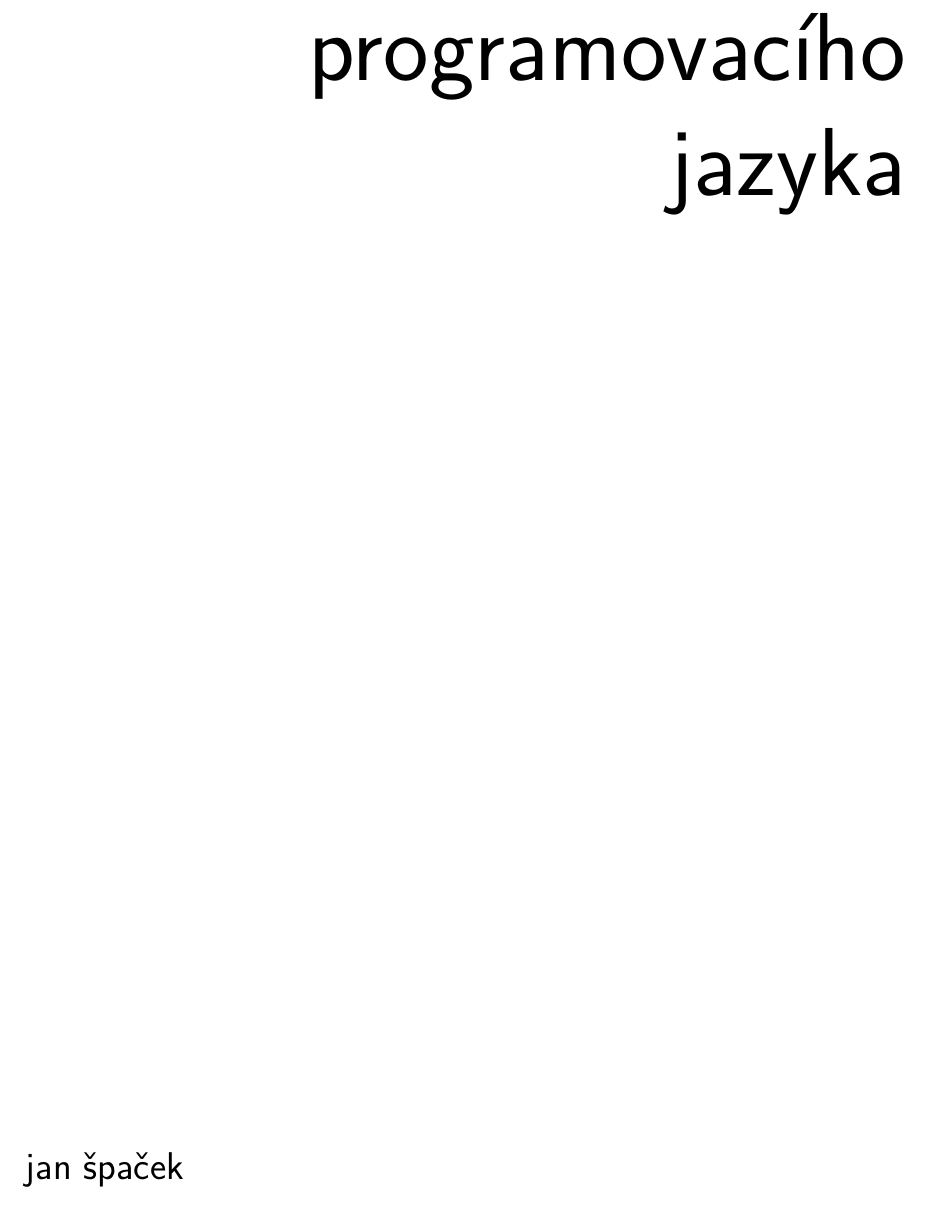
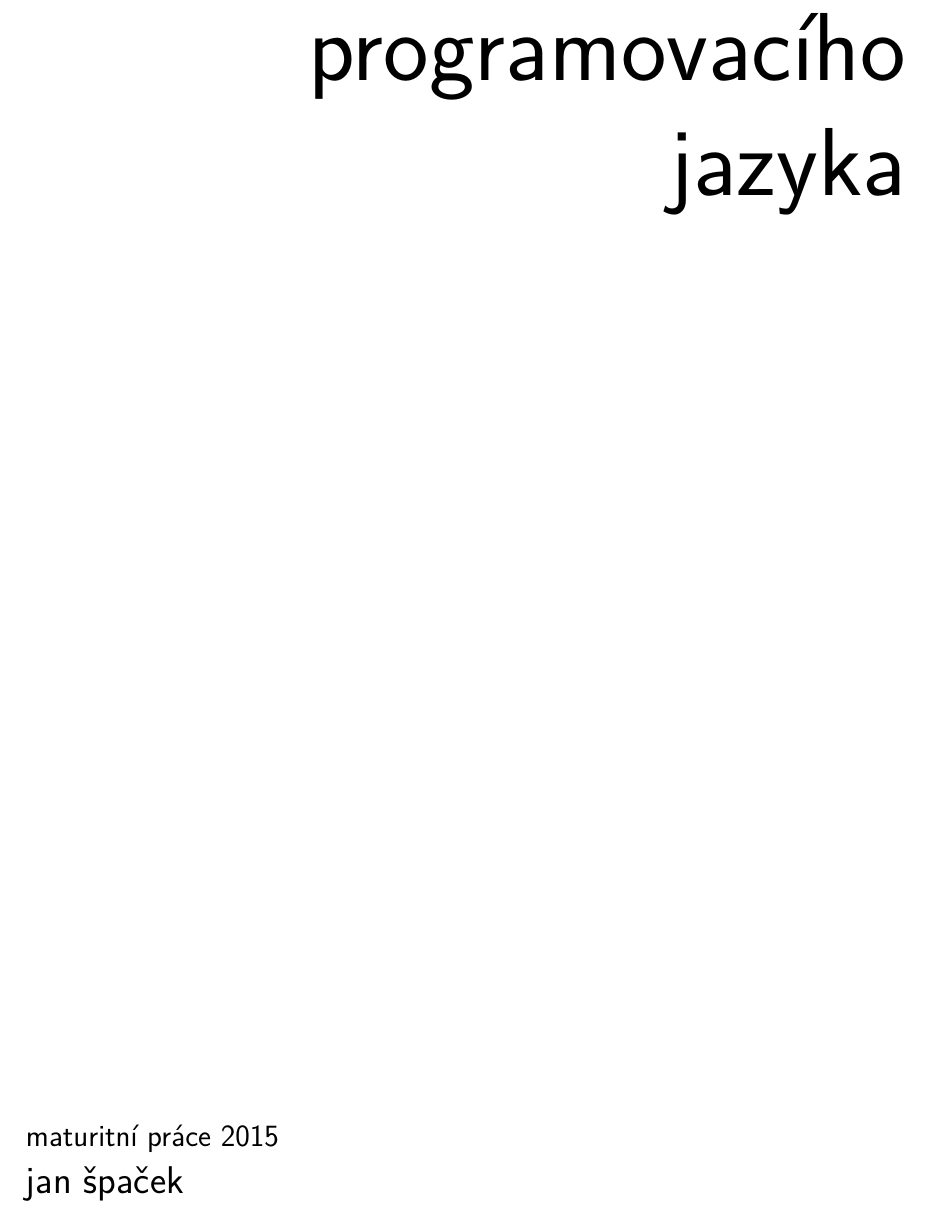
Before and after one commit to honzasp/spiral, a LaTeX book (paper/paper.tex, which reads paper/tex/front.tex): part of page 1 of 25, cut so that both start at the same text. Compiled offline with pdfLaTeX.

Commit message:
Improve the title

```diff
--- a/paper/tex/front.tex
+++ b/paper/tex/front.tex
@@ -7,10 +7,12 @@
     programovacího\\
     jazyka
   \end{flushright}
-  ~\\[15.5cm]
+  ~\\[15cm]
   \begin{flushleft}
+    \fontsize{16}{19}\selectfont
+    maturitní práce 2015\\
     \fontsize{20}{24}\selectfont
-    jan špaček
+    jan špaček\\
   \end{flushleft}
 \end{titlingpage}
 
```
Also changed, not shown: 1 other file.
